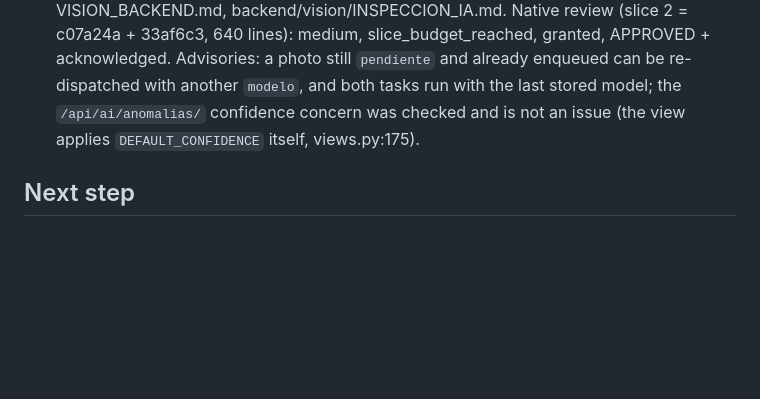
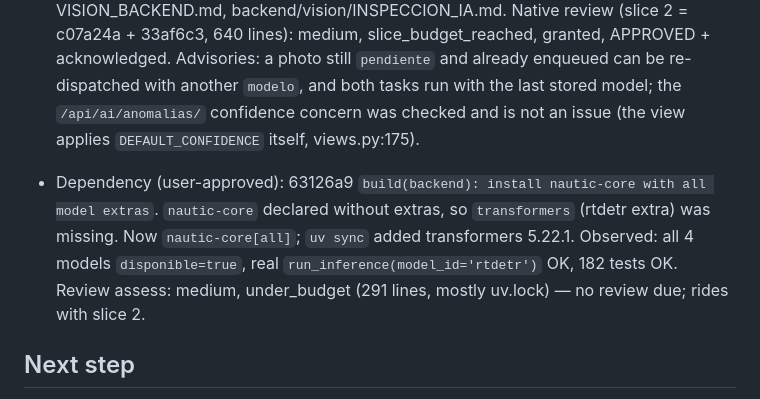
Before and after one commit to MelanySaez/Nautic, a Markdown page: odd/tasks/seleccion-modelo-ia.md, the part around the change. Rendered like a GitHub page; blank space fills up the shorter version.

Commit message:
docs(odd): record nautic-core extras change

```diff
--- a/odd/tasks/seleccion-modelo-ia.md
+++ b/odd/tasks/seleccion-modelo-ia.md
@@ -90,6 +90,12 @@ Branch `feat/seleccion-modelo-ia` from `main` (d32f130).
   `modelo`, and both tasks run with the last stored model; the `/api/ai/anomalias/` confidence concern was
   checked and is not an issue (the view applies `DEFAULT_CONFIDENCE` itself, views.py:175).
 
+- Dependency (user-approved): 63126a9 `build(backend): install nautic-core with all model extras`.
+  `nautic-core` declared without extras, so `transformers` (rtdetr extra) was missing. Now
+  `nautic-core[all]`; `uv sync` added transformers 5.22.1. Observed: all 4 models `disponible=true`,
+  real `run_inference(model_id='rtdetr')` OK, 182 tests OK. Review assess: medium, under_budget (291 lines,
+  mostly uv.lock) — no review due; rides with slice 2.
+
 ## Next step
 Open the two slices as stacked PRs (user decision): slice 1 ends at eda0212, slice 2 at HEAD
 (`size:exception`, ~half tests). Then frontend model selector handoff.
```
